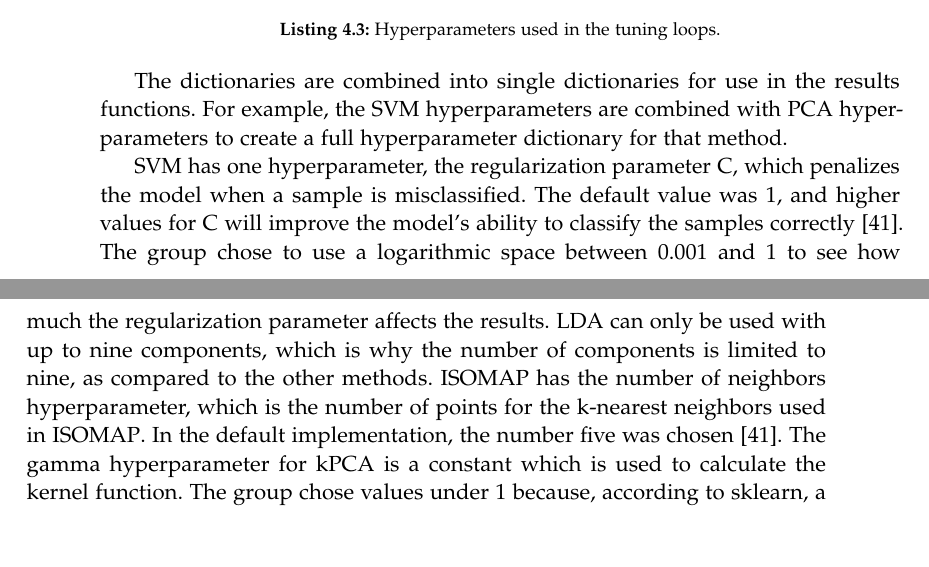
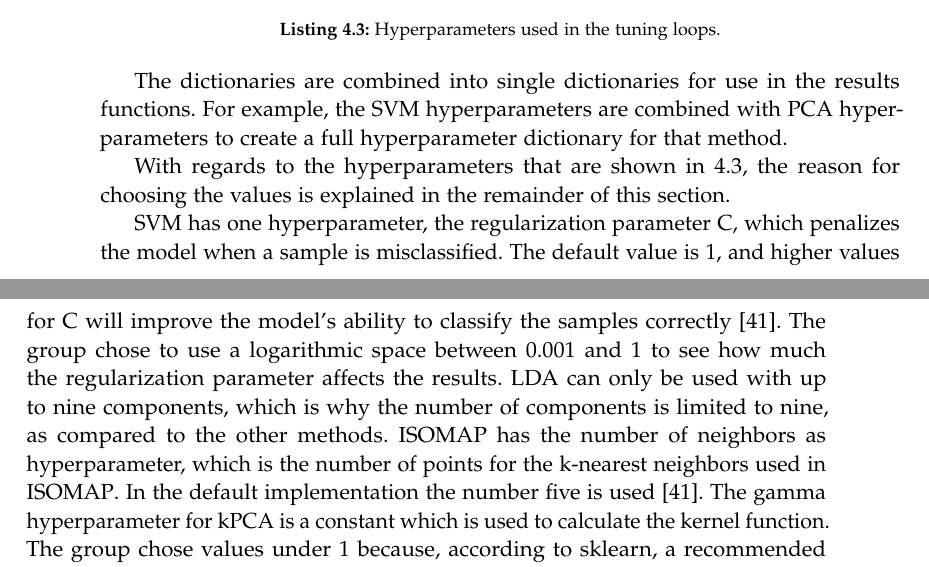
Before and after one commit to AAU-Dat/P5-Nonlinear-Dimensionality-Reduction, a LaTeX thesis (report/main.tex, which reads report/chapters/04-implementation/pipeline-implementation.tex): two parts of pages 42 and 43 of 95, joined at a grey line, cut so that both start at the same text, the shorter picture padded with empty space. Compiled offline with pdfLaTeX.

Commit message:
Added intro.

```diff
--- a/report/chapters/04-implementation/pipeline-implementation.tex
+++ b/report/chapters/04-implementation/pipeline-implementation.tex
@@ -94,4 +94,7 @@ The following hyperparameters are used for the tuning loop:
 
 The dictionaries are combined into single dictionaries for use in the results functions. For example, the \gls{svm} hyperparameters are combined with \gls{pca} hyperparameters to create a full hyperparameter dictionary for that method.
 
-\gls{svm} has one hyperparameter, the regularization parameter C, which penalizes the model when a sample is misclassified. The default value was 1, and higher values for C will improve the model's ability to classify the samples correctly~\cite{scikit-learn}. The group chose to use a logarithmic space between 0.001 and 1 to see how much the regularization parameter affects the results. \gls{lda} can only be used with up to nine components, which is why the number of components is limited to nine, as compared to the other methods. \gls{isomap} has the number of neighbors hyperparameter, which is the number of points for the k-nearest neighbors used in \gls{isomap}. In the default implementation, the number five was chosen~\cite{scikit-learn}. The gamma hyperparameter for \gls{kpca} is a constant which is used to calculate the kernel function. The group chose values under 1 because, according to sklearn, a recommended value is 1 divided by the number of features~\cite{scikit-learn}. The default kernel, which is presented, is the \gls{rbf} kernel. Another different kernel is the sigmoid kernel, which projects the data onto a sigmoid curve.
+With regards to the hyperparameters that are shown in~\ref{lst:hyperparameters-dictionaries}, the reason for choosing the values is explained in the remainder of this section.
+
+
+\gls{svm} has one hyperparameter, the regularization parameter C, which penalizes the model when a sample is misclassified. The default value is 1, and higher values for C will improve the model's ability to classify the samples correctly~\cite{scikit-learn}. The group chose to use a logarithmic space between 0.001 and 1 to see how much the regularization parameter affects the results. \gls{lda} can only be used with up to nine components, which is why the number of components is limited to nine, as compared to the other methods. \gls{isomap} has the number of neighbors as hyperparameter, which is the number of points for the k-nearest neighbors used in \gls{isomap}. In the default implementation the number five is used~\cite{scikit-learn}. The gamma hyperparameter for \gls{kpca} is a constant which is used to calculate the kernel function. The group chose values under 1 because, according to sklearn, a recommended value is 1 divided by the number of features~\cite{scikit-learn}. The default kernel, which is presented, is the \gls{rbf} kernel. Another different kernel is the sigmoid kernel, which projects the data onto a sigmoid curve.
```
